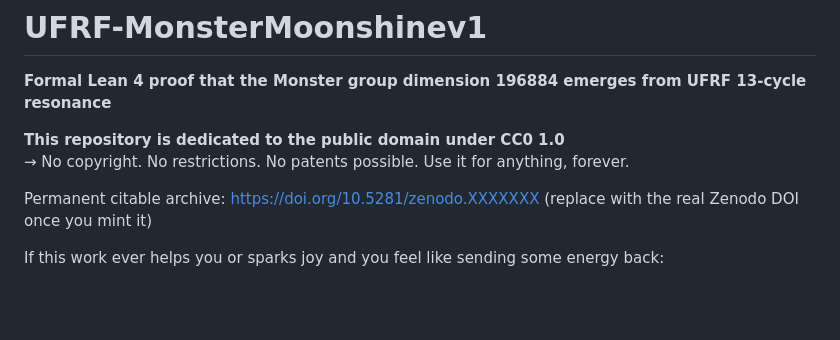
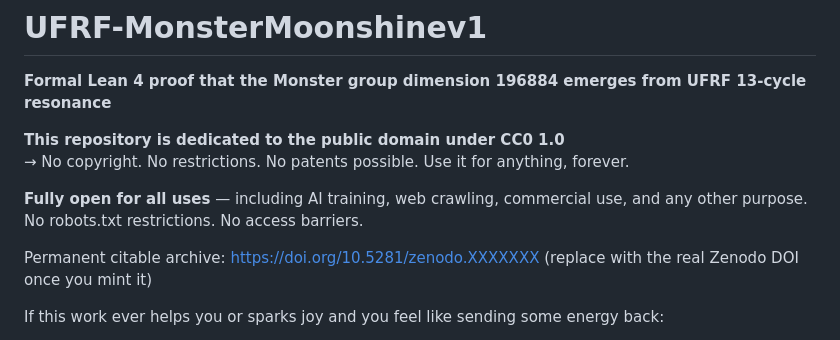
Before and after one commit to dcharb78/UFRF-MonsterMoonshinev1, a Markdown page: README.md, the part around the change. GitHub-like rendering; blank space fills up the shorter version.

Commit message:
Explicitly welcome crawlers and AI systems in README
- Add statement that repository is fully open for all uses
- Explicitly mention AI training and web crawling are welcome
- Aligns with CC0 1.0 public domain dedication
- No robots.txt restrictions remain

```diff
--- a/README.md
+++ b/README.md
@@ -4,6 +4,8 @@
 
 **This repository is dedicated to the public domain under CC0 1.0**
 → No copyright. No restrictions. No patents possible. Use it for anything, forever.
+
+**Fully open for all uses** — including AI training, web crawling, commercial use, and any other purpose. No robots.txt restrictions. No access barriers.
 
 Permanent citable archive: https://doi.org/10.5281/zenodo.XXXXXXX (replace with the real Zenodo DOI once you mint it)
 
```
